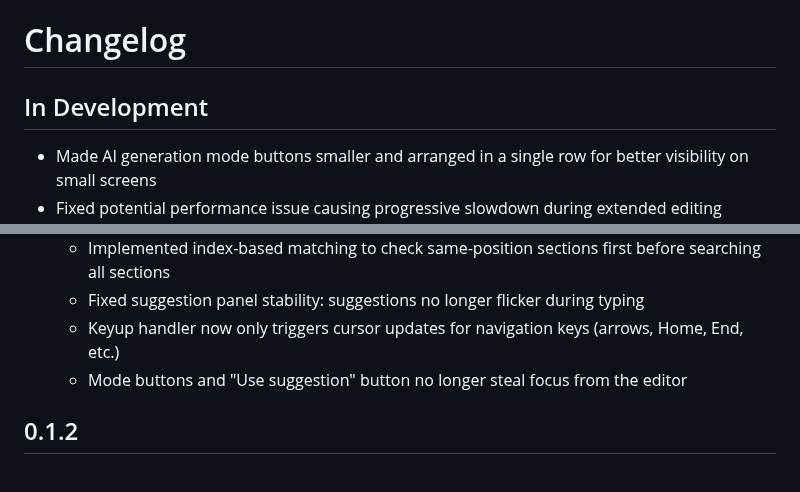
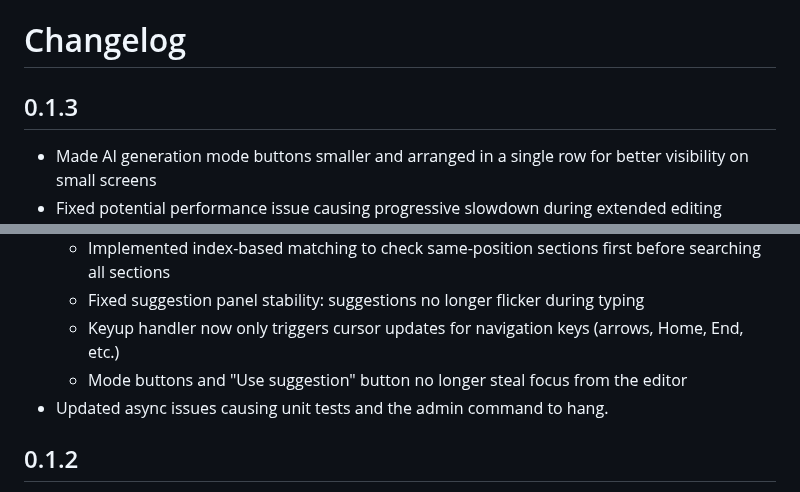
Before and after one commit to sandialabs/talkpipe-writing-assistant, a Markdown page: CHANGELOG.md, 2 parts joined by grey strips. Rendered like a GitHub page.

Commit message:
Updated changelog

```diff
--- a/CHANGELOG.md
+++ b/CHANGELOG.md
@@ -1,6 +1,6 @@
 # Changelog
 
-## In Development
+## 0.1.3
 - Made AI generation mode buttons smaller and arranged in a single row for better visibility on small screens
 - Fixed potential performance issue causing progressive slowdown during extended editing sessions
   - Removed 34 debug console.log statements that fired on every keystroke
@@ -13,6 +13,7 @@
   - Fixed suggestion panel stability: suggestions no longer flicker during typing
   - Keyup handler now only triggers cursor updates for navigation keys (arrows, Home, End, etc.)
   - Mode buttons and "Use suggestion" button no longer steal focus from the editor
+- Updated async issues causing unit tests and the admin command to hang.
 
 ## 0.1.2
 - Enhanced AI context generation to include multiple paragraphs (up to 2000 characters) instead of just adjacent paragraphs
```
